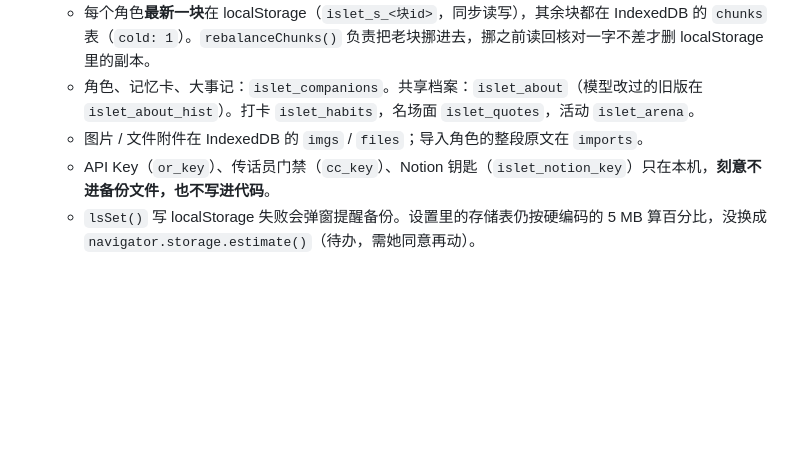
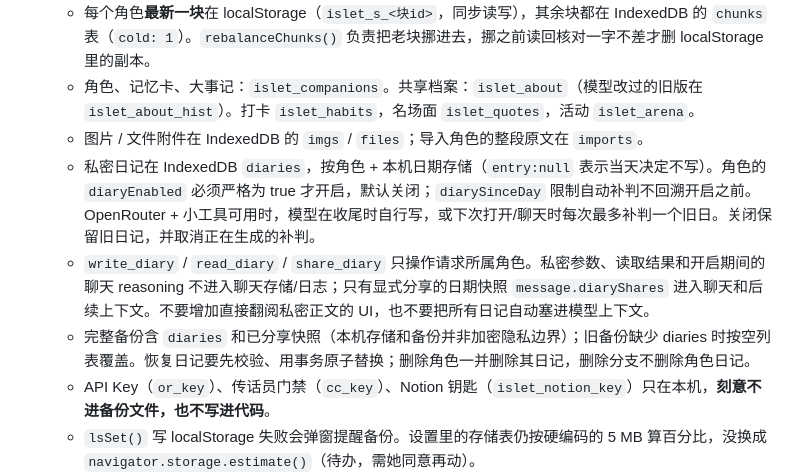
Before and after one commit to GinaGu666/islet, a Markdown page: CLAUDE.md, the part around the change. Rendered like a GitHub page; blank space fills up the shorter version.

Commit message:
docs: describe private diary boundaries

```diff
--- a/CLAUDE.md
+++ b/CLAUDE.md
@@ -15,6 +15,9 @@
   - 每个角色**最新一块**在 localStorage（`islet_s_<块id>`，同步读写），其余块都在 IndexedDB 的 `chunks` 表（`cold: 1`）。`rebalanceChunks()` 负责把老块挪进去，挪之前读回核对一字不差才删 localStorage 里的副本。
   - 角色、记忆卡、大事记：`islet_companions`。共享档案：`islet_about`（模型改过的旧版在 `islet_about_hist`）。打卡 `islet_habits`，名场面 `islet_quotes`，活动 `islet_arena`。
   - 图片 / 文件附件在 IndexedDB 的 `imgs` / `files`；导入角色的整段原文在 `imports`。
+  - 私密日记在 IndexedDB `diaries`，按角色 + 本机日期存储（`entry:null` 表示当天决定不写）。角色的 `diaryEnabled` 必须严格为 true 才开启，默认关闭；`diarySinceDay` 限制自动补判不回溯开启之前。OpenRouter + 小工具可用时，模型在收尾时自行写，或下次打开/聊天时每次最多补判一个旧日。关闭保留旧日记，并取消正在生成的补判。
+  - `write_diary` / `read_diary` / `share_diary` 只操作请求所属角色。私密参数、读取结果和开启期间的聊天 reasoning 不进入聊天存储/日志；只有显式分享的日期快照 `message.diaryShares` 进入聊天和后续上下文。不要增加直接翻阅私密正文的 UI，也不要把所有日记自动塞进模型上下文。
+  - 完整备份含 `diaries` 和已分享快照（本机存储和备份并非加密隐私边界）；旧备份缺少 diaries 时按空列表覆盖。恢复日记要先校验、用事务原子替换；删除角色一并删除其日记，删除分支不删除角色日记。
   - API Key（`or_key`）、传话员门禁（`cc_key`）、Notion 钥匙（`islet_notion_key`）只在本机，**刻意不进备份文件，也不写进代码**。
   - `lsSet()` 写 localStorage 失败会弹窗提醒备份。设置里的存储表仍按硬编码的 5 MB 算百分比，没换成 `navigator.storage.estimate()`（待办，需她同意再动）。
 - **备份 / 归档**：导出备份 = 全量（`app: 'islet'`，v2 起带附件）；归档 = 把久未活动的旧块导出成 `islet-archive` 文件、她确认文件存好了才从本机删；两种都能导回来，格式要保持向后兼容，她手上有旧文件。导入时一块都不能静默丢：localStorage 放不下就进 IndexedDB，两边都不行就报出来、不进索引。
```
